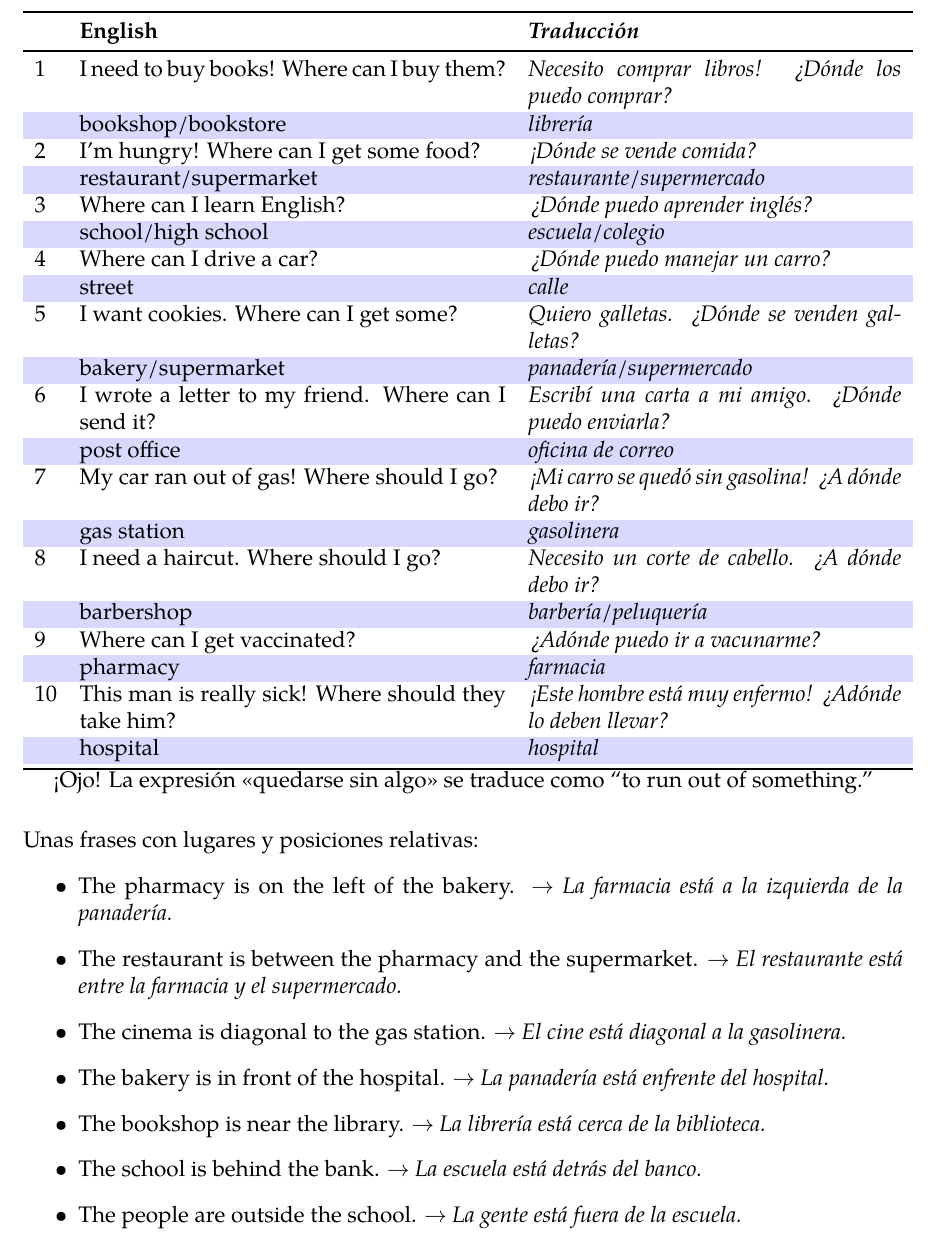
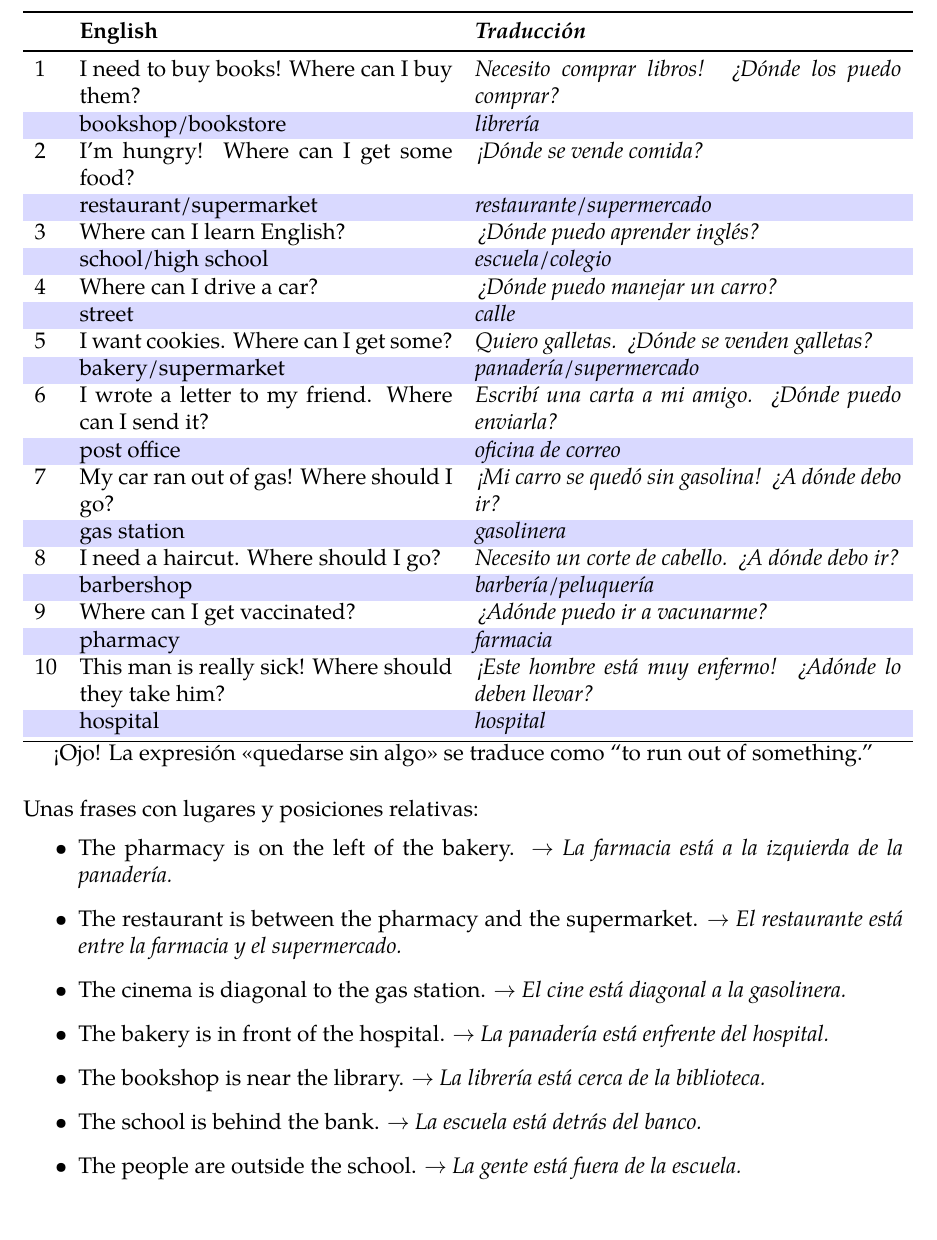
Before and after one commit to krithravi/ESL-notes, a LaTeX book (main.tex, which reads places.tex): part of page 24 of 27 before the commit and part of page 24 of 26 after it, cut so that both start at the same text. Compiled offline with pdfLaTeX.

Commit message:
adjusted margins in places

```diff
--- a/places.tex
+++ b/places.tex
@@ -37,7 +37,7 @@ Unas preguntas y respuestas con sus traducciones correspondientes:
 \begin{table}[H]
 	\rowcolors{2}{blue!15}{white}
 	\centering
-	\begin{tabular}{lp{8cm}p{7cm}}
+	\begin{tabular}{lp{7cm}p{8cm}}
 		\toprule
 			& \textbf{English} & \textbf{\ita{Traducci\'on}} \\
 		\midrule
```
Also changed, not shown: main.pdf.
